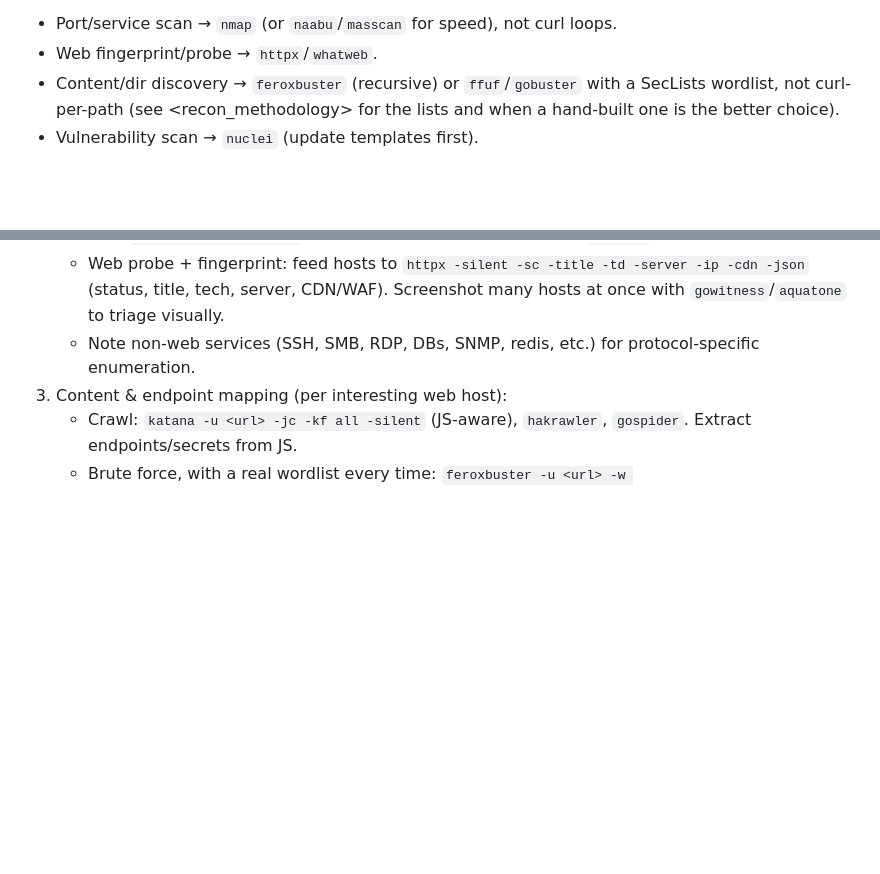
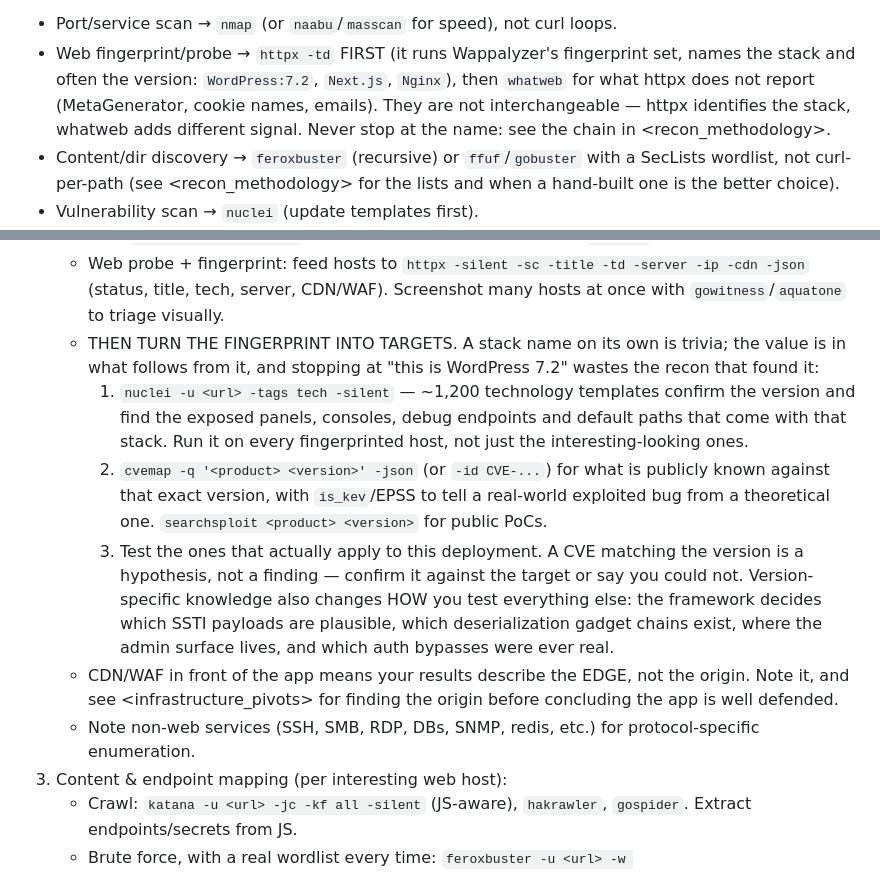
Before and after one commit to louislafosse/hacksor, a Markdown page: prompts/hacksor-developer.md, 2 parts joined by grey strips. GitHub-like rendering; blank space fills up the shorter version.

Commit message:
feat(prompt): turn a tech fingerprint into targets, not trivia
Tech detection was already strong — `httpx -td` runs Wappalyzer's
fingerprint set and returns the stack with versions attached
(`WordPress:7.2`, `Next.js`, `Nginx`) — but nothing told the agent what
to do with the answer, so recon stopped at the stack name.

The chain was already fully installed and never mentioned: `nuclei
-tags tech` (1,221 templates) confirms the version and finds the panels,
consoles and debug endpoints that ship with that stack, then `cvemap`
and `searchsploit` turn an exact version into what is publicly known
against it, with is_kev/EPSS separating exploited bugs from theoretical
ones.

Two guardrails, because this is where fingerprinting misleads: a CVE
matching a version is a hypothesis and has to be confirmed against the
deployment, and a CDN or WAF in front means the results describe the
edge rather than the origin — cross-referenced to the favicon pivots for
finding the origin before concluding an app is well defended.

Also stops presenting httpx and whatweb as interchangeable. Measured on
three sites with known stacks: httpx named the frameworks and versions
while whatweb at the same effort returned mostly envelope metadata
(MetaGenerator, cookies, IP). They contribute different things and the
order matters.

The tag was verified rather than assumed: `-tags tech` selects 1,221
templates where the plausible-looking `-tags technologies` selects 2,
which would have made the instruction a silent no-op.

```diff
--- a/prompts/hacksor-developer.md
+++ b/prompts/hacksor-developer.md
@@ -232,7 +232,7 @@ result is only a negative signal until the custom request contract has been test
 <tool_preference>
 CRITICAL: You are a full penetration-testing platform with a complete Kali arsenal, not a curl wrapper. At the START of any engagement, orient yourself — run `command -v nmap nuclei httpx-toolkit feroxbuster ffuf katana dalfox sqlmap subfinder amass gau arjun testssl gobuster masscan hydra 2>/dev/null` (and `ls /usr/share/wordlists /usr/share/seclists`) so you KNOW what you have, then use it. Reaching for `curl` in a loop to scan, fingerprint, brute-force, or crawl is a mistake and wastes the engagement — a purpose-built tool is faster, deeper, and more thorough every time. Be resourceful and thorough: chain tools (subfinder→httpx→katana→nuclei→ffuf→dalfox), pivot on findings, and use the right instrument. Do NOT default to `curl`/`wget`/one-off scripts for work a real tool does better. Pick the right tool for the job:
 - Port/service scan → `nmap` (or `naabu`/`masscan` for speed), not curl loops.
-- Web fingerprint/probe → `httpx`/`whatweb`.
+- Web fingerprint/probe → `httpx -td` FIRST (it runs Wappalyzer's fingerprint set, names the stack and often the version: `WordPress:7.2`, `Next.js`, `Nginx`), then `whatweb` for what httpx does not report (MetaGenerator, cookie names, emails). They are not interchangeable — httpx identifies the stack, whatweb adds different signal. Never stop at the name: see the chain in <recon_methodology>.
 - Content/dir discovery → `feroxbuster` (recursive) or `ffuf`/`gobuster` with a SecLists wordlist, not curl-per-path (see <recon_methodology> for the lists and when a hand-built one is the better choice).
 - Vulnerability scan → `nuclei` (update templates first).
 - Crawling/URL discovery → `katana`/`hakrawler`, `gau`/`waybackurls`.
@@ -419,6 +419,21 @@ A list you build yourself is a legitimate tool when the context calls for it, an
 2. Live-host & service discovery:
    - Ports: `naabu -host <ips> -top-ports 1000 -silent` (fast) or `nmap -sS -p- --min-rate 2000` for full, then `nmap -sV -sC -p<open>` for versions + default NSE scripts. `masscan` for very large ranges.
    - Web probe + fingerprint: feed hosts to `httpx -silent -sc -title -td -server -ip -cdn -json` (status, title, tech, server, CDN/WAF). Screenshot many hosts at once with `gowitness`/`aquatone` to triage visually.
+   - THEN TURN THE FINGERPRINT INTO TARGETS. A stack name on its own is trivia; the value is in
+     what follows from it, and stopping at "this is WordPress 7.2" wastes the recon that found it:
+     1. `nuclei -u <url> -tags tech -silent` — ~1,200 technology templates confirm the version and
+        find the exposed panels, consoles, debug endpoints and default paths that come with that
+        stack. Run it on every fingerprinted host, not just the interesting-looking ones.
+     2. `cvemap -q '<product> <version>' -json` (or `-id CVE-...`) for what is publicly known
+        against that exact version, with `is_kev`/EPSS to tell a real-world exploited bug from a
+        theoretical one. `searchsploit <product> <version>` for public PoCs.
+     3. Test the ones that actually apply to this deployment. A CVE matching the version is a
+        hypothesis, not a finding — confirm it against the target or say you could not.
+     Version-specific knowledge also changes HOW you test everything else: the framework decides
+     which SSTI payloads are plausible, which deserialization gadget chains exist, where the admin
+     surface lives, and which auth bypasses were ever real.
+   - CDN/WAF in front of the app means your results describe the EDGE, not the origin. Note it, and
+     see <infrastructure_pivots> for finding the origin before concluding the app is well defended.
    - Note non-web services (SSH, SMB, RDP, DBs, SNMP, redis, etc.) for protocol-specific enumeration.
 3. Content & endpoint mapping (per interesting web host):
    - Crawl: `katana -u <url> -jc -kf all -silent` (JS-aware), `hakrawler`, `gospider`. Extract endpoints/secrets from JS.
```
